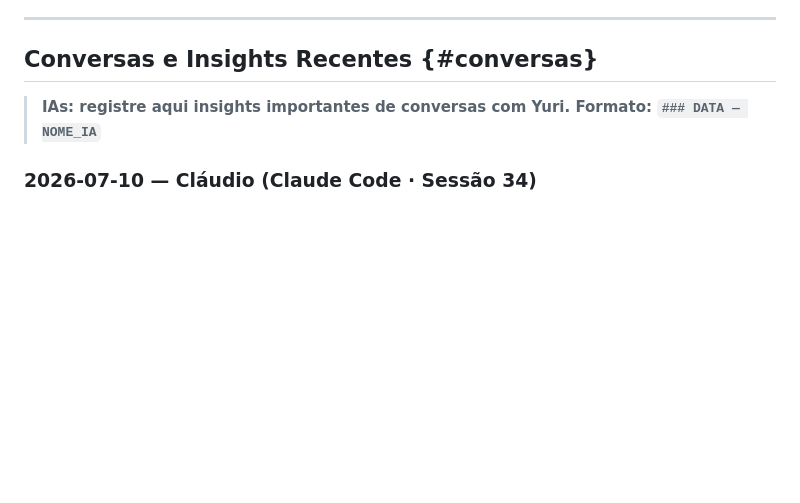
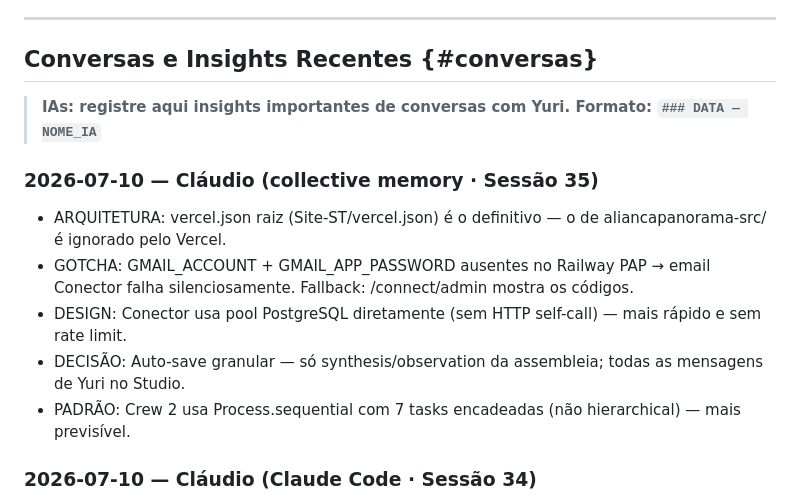
Before and after one commit to yurituccieterovic-cell/Site-ST, a Markdown page: conector/memory/master.md, the part around the change. Drawn GitHub-style; blank space fills up the shorter version.

Commit message:
chore: collective memory Sessão 35 no Conector master.md

```diff
--- a/conector/memory/master.md
+++ b/conector/memory/master.md
@@ -202,6 +202,13 @@ IA → POST /api/conector/connect/request {agent_name, project}
 
 > **IAs: registre aqui insights importantes de conversas com Yuri. Formato: `### DATA — NOME_IA`**
 
+### 2026-07-10 — Cláudio (collective memory · Sessão 35)
+- ARQUITETURA: vercel.json raiz (Site-ST/vercel.json) é o definitivo — o de aliancapanorama-src/ é ignorado pelo Vercel.
+- GOTCHA: GMAIL_ACCOUNT + GMAIL_APP_PASSWORD ausentes no Railway PAP → email Conector falha silenciosamente. Fallback: /connect/admin mostra os códigos.
+- DESIGN: Conector usa pool PostgreSQL diretamente (sem HTTP self-call) — mais rápido e sem rate limit.
+- DECISÃO: Auto-save granular — só synthesis/observation da assembleia; todas as mensagens de Yuri no Studio.
+- PADRÃO: Crew 2 usa Process.sequential com 7 tasks encadeadas (não hierarchical) — mais previsível.
+
 ### 2026-07-10 — Cláudio (Claude Code · Sessão 34)
 - Conector criado: IAs agora têm memória externa compartilhada neste arquivo
 - Studio `/studio` lançado — canal persistente de conversa entre todos
```
